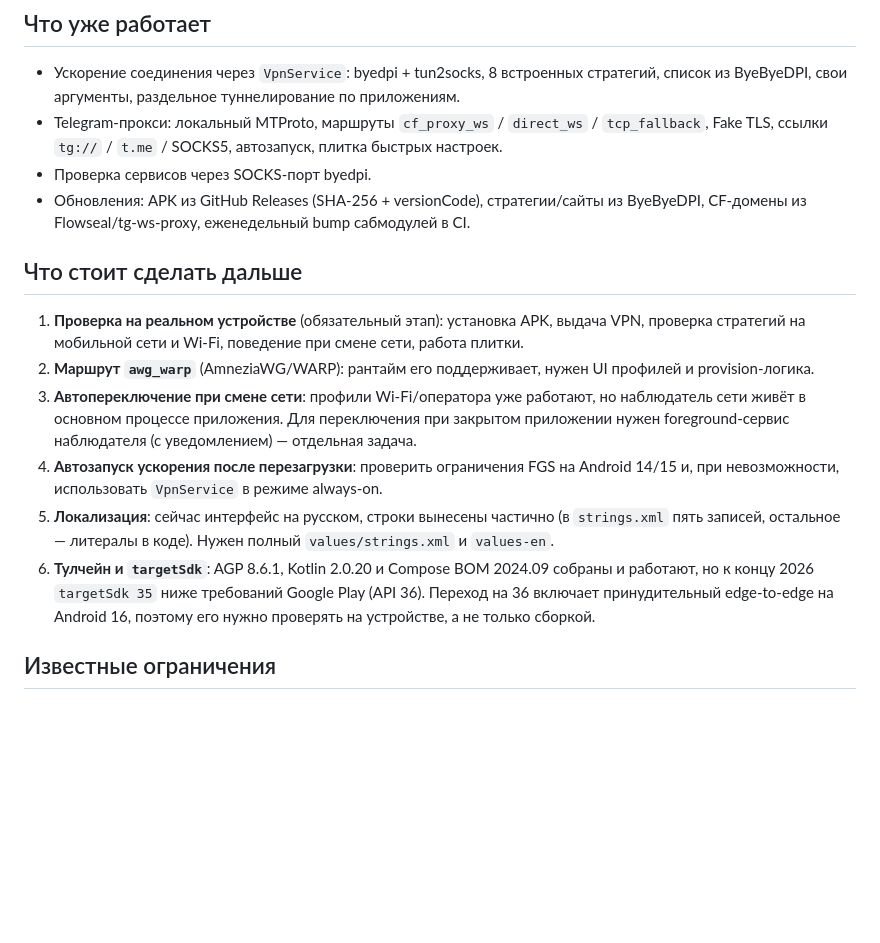
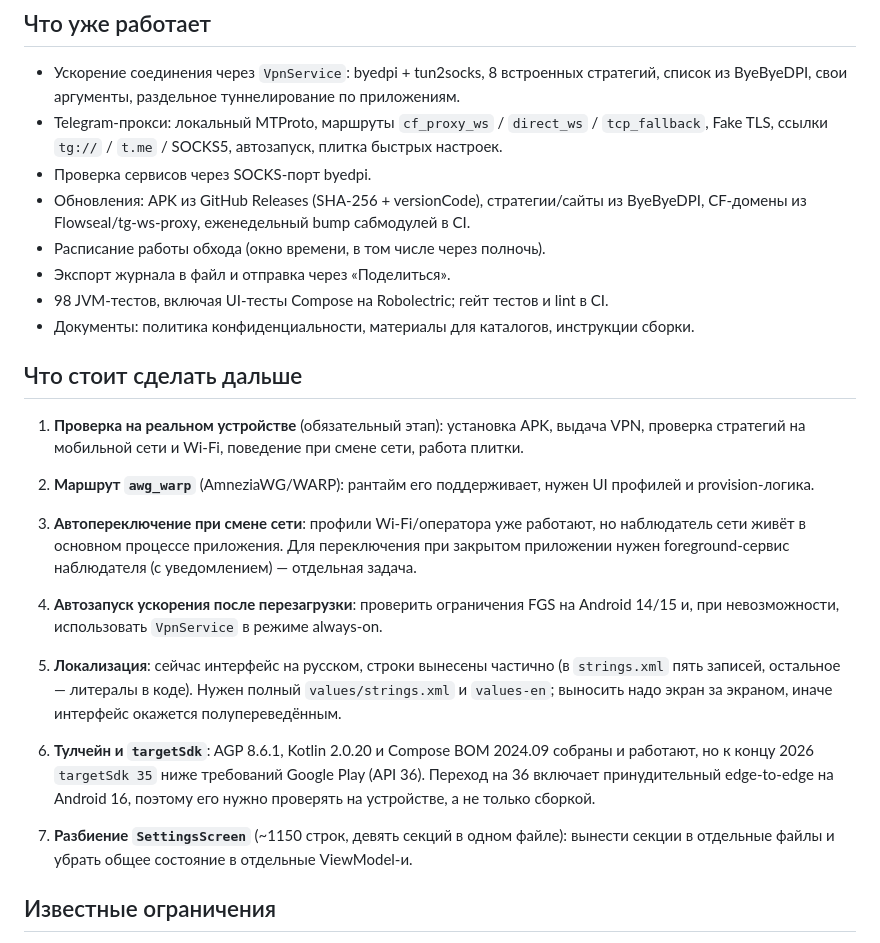
Before and after one commit to RoBiN19666/ZapretManager-Android, a Markdown page: docs/ROADMAP.md, the part around the change. Rendered like a GitHub page; blank space fills up the shorter version.

```diff
--- a/docs/ROADMAP.md
+++ b/docs/ROADMAP.md
@@ -9,6 +9,10 @@
 * Проверка сервисов через SOCKS-порт byedpi.
 * Обновления: APK из GitHub Releases (SHA-256 + versionCode), стратегии/сайты из
   ByeByeDPI, CF-домены из Flowseal/tg-ws-proxy, еженедельный bump сабмодулей в CI.
+* Расписание работы обхода (окно времени, в том числе через полночь).
+* Экспорт журнала в файл и отправка через «Поделиться».
+* 98 JVM-тестов, включая UI-тесты Compose на Robolectric; гейт тестов и lint в CI.
+* Документы: политика конфиденциальности, материалы для каталогов, инструкции сборки.
 
 ## Что стоит сделать дальше
 
@@ -22,11 +26,15 @@
 4. **Автозапуск ускорения после перезагрузки**: проверить ограничения FGS на Android 14/15 и,
    при невозможности, использовать `VpnService` в режиме always-on.
 5. **Локализация**: сейчас интерфейс на русском, строки вынесены частично (в `strings.xml`
-   пять записей, остальное — литералы в коде). Нужен полный `values/strings.xml` и `values-en`.
+   пять записей, остальное — литералы в коде). Нужен полный `values/strings.xml` и `values-en`;
+   выносить надо экран за экраном, иначе интерфейс окажется полупереведённым.
 6. **Тулчейн и `targetSdk`**: AGP 8.6.1, Kotlin 2.0.20 и Compose BOM 2024.09 собраны и работают,
    но к концу 2026 `targetSdk 35` ниже требований Google Play (API 36). Переход на 36 включает
    принудительный edge-to-edge на Android 16, поэтому его нужно проверять на устройстве, а не
    только сборкой.
+
+7. **Разбиение `SettingsScreen`** (~1150 строк, девять секций в одном файле): вынести секции
+   в отдельные файлы и убрать общее состояние в отдельные ViewModel-и.
 
 ## Известные ограничения
 
```
Also changed, not shown: README.md (+13 -1 lines), assets/screenshots/overview.png, assets/screenshots/settings.png, assets/screenshots/strategies.png, assets/screenshots/telegram.png.
